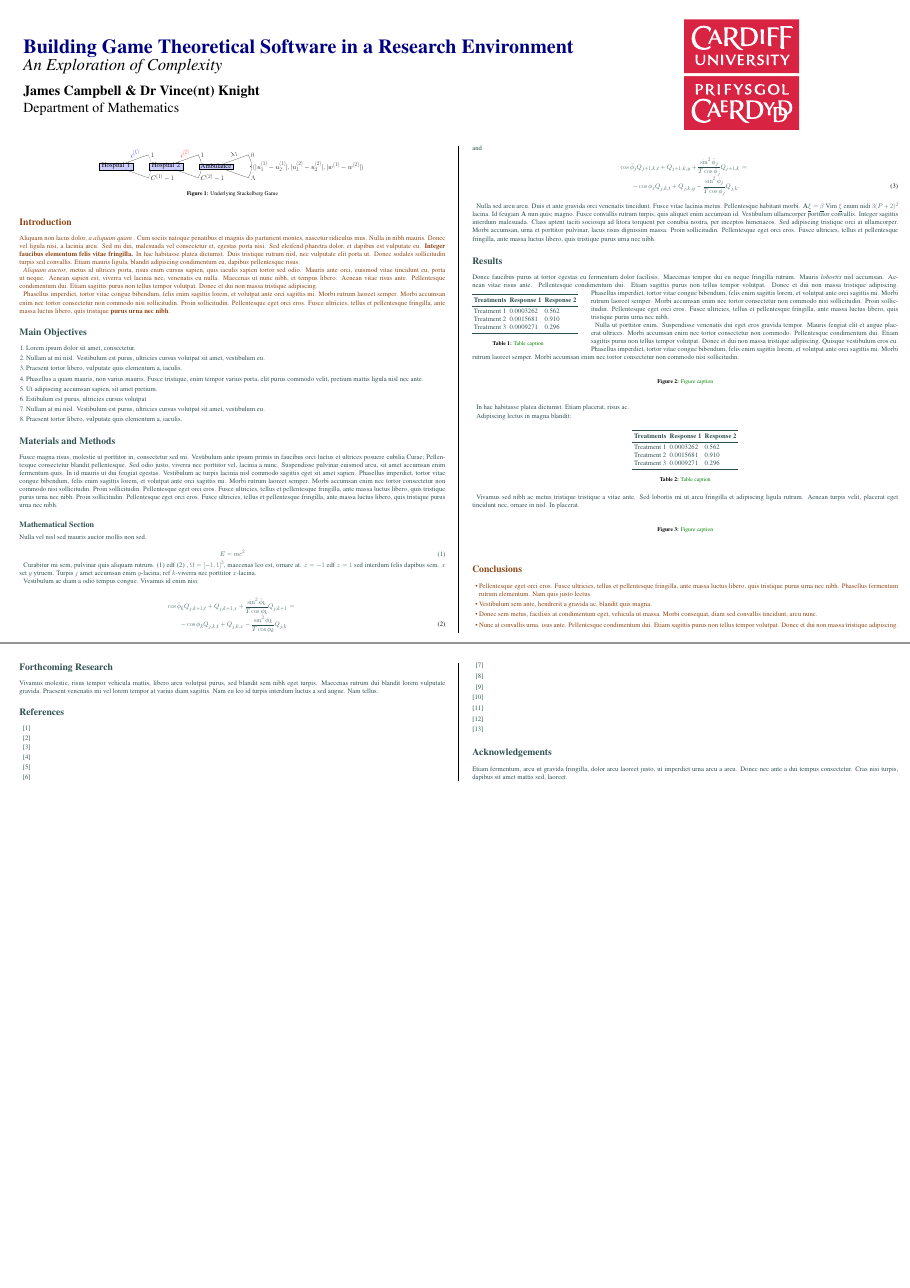
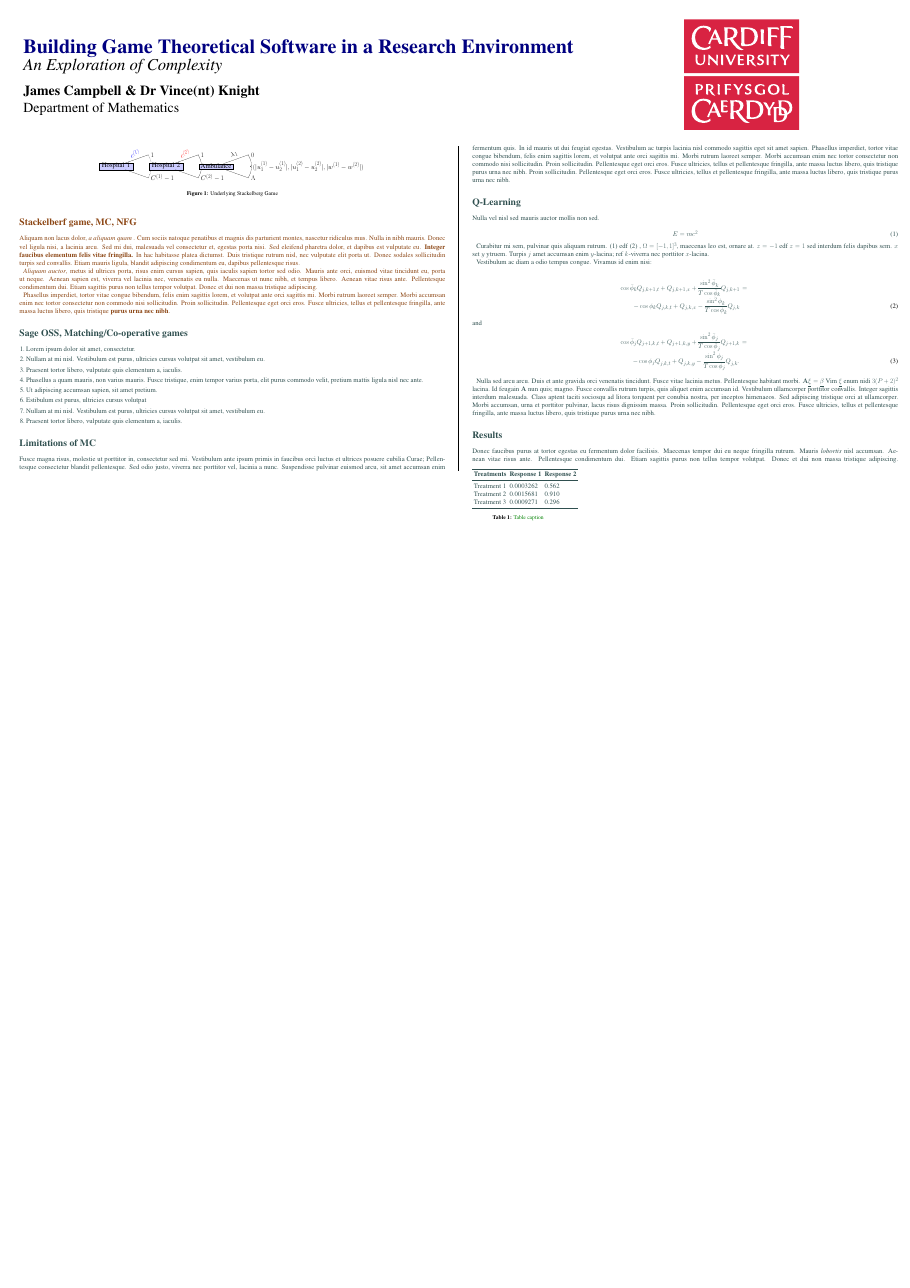
Before and after one commit to theref/Curop, a LaTeX poster (poster.tex): pages 1 and 2 of 2 before the commit and the whole page after it, the two joined at a grey line, the shorter picture padded with empty space. Compiled offline with pdfLaTeX.

Commit message:
header titles

```diff
--- a/poster.tex
+++ b/poster.tex
@@ -113,7 +113,7 @@
 
 \color{SaddleBrown} % SaddleBrown color for the introduction
 
-\section*{Introduction}
+\section*{Stackelberf game, MC, NFG}
 
 Aliquam non lacus dolor, \textit{a aliquam quam} . Cum sociis natoque penatibus et magnis dis parturient montes, nascetur ridiculus mus. Nulla in nibh mauris. Donec vel ligula nisi, a lacinia arcu. Sed mi dui, malesuada vel consectetur et, egestas porta nisi. Sed eleifend pharetra dolor, et dapibus est vulputate eu. \textbf{Integer faucibus elementum felis vitae fringilla.} In hac habitasse platea dictumst. Duis tristique rutrum nisl, nec vulputate elit porta ut. Donec sodales sollicitudin turpis sed convallis. Etiam mauris ligula, blandit adipiscing condimentum eu, dapibus pellentesque risus.
 
@@ -127,7 +127,7 @@ Phasellus imperdiet, tortor vitae congue bibendum, felis enim sagittis lorem, et
 
 \color{DarkSlateGray} % DarkSlateGray color for the rest of the content
 
-\section*{Main Objectives}
+\section*{Sage OSS, Matching/Co-operative games}
 
 \begin{enumerate}
 \item Lorem ipsum dolor sit amet, consectetur.
@@ -144,13 +144,13 @@ Phasellus imperdiet, tortor vitae congue bibendum, felis enim sagittis lorem, et
 %	MATERIALS AND METHODS
 %----------------------------------------------------------------------------------------
 
-\section*{Materials and Methods}
+\section*{Limitations of MC}
 
 Fusce magna risus, molestie ut porttitor in, consectetur sed mi. Vestibulum ante ipsum primis in faucibus orci luctus et ultrices posuere cubilia Curae; Pellentesque consectetur blandit pellentesque. Sed odio justo, viverra nec porttitor vel, lacinia a nunc. Suspendisse pulvinar euismod arcu, sit amet accumsan enim fermentum quis. In id mauris ut dui feugiat egestas. Vestibulum ac turpis lacinia nisl commodo sagittis eget sit amet sapien. Phasellus imperdiet, tortor vitae congue bibendum, felis enim sagittis lorem, et volutpat ante orci sagittis mi. Morbi rutrum laoreet semper. Morbi accumsan enim nec tortor consectetur non commodo nisi sollicitudin. Proin sollicitudin. Pellentesque eget orci eros. Fusce ultricies, tellus et pellentesque fringilla, ante massa luctus libero, quis tristique purus urna nec nibh. Proin sollicitudin. Pellentesque eget orci eros. Fusce ultricies, tellus et pellentesque fringilla, ante massa luctus libero, quis tristique purus urna nec nibh.
 
 %------------------------------------------------
 
-\subsection*{Mathematical Section}
+\section*{Q-Learning}
 
 Nulla vel nisl sed mauris auctor mollis non sed.
 
@@ -198,82 +198,6 @@ Treatment 3 & 0.0009271 & 0.296 \\
 \end{tabular}
 \captionof{table}{\color{Green} Table caption}
 \end{wraptable}
-%
-Phasellus imperdiet, tortor vitae congue bibendum, felis enim sagittis lorem, et volutpat ante orci sagittis mi. Morbi rutrum laoreet semper. Morbi accumsan enim nec tortor consectetur non commodo nisi sollicitudin. Proin sollicitudin. Pellentesque eget orci eros. Fusce ultricies, tellus et pellentesque fringilla, ante massa luctus libero, quis tristique purus urna nec nibh.
-
-Nulla ut porttitor enim. Suspendisse venenatis dui eget eros gravida tempor. Mauris feugiat elit et augue placerat ultrices. Morbi accumsan enim nec tortor consectetur non commodo. Pellentesque condimentum dui. Etiam sagittis purus non tellus tempor volutpat. Donec et dui non massa tristique adipiscing. Quisque vestibulum eros eu. Phasellus imperdiet, tortor vitae congue bibendum, felis enim sagittis lorem, et volutpat ante orci sagittis mi. Morbi rutrum laoreet semper. Morbi accumsan enim nec tortor consectetur non commodo nisi sollicitudin.
-
-\begin{center}\vspace{1cm}
-%\includegraphics[width=0.8\linewidth]{placeholder}
-\captionof{figure}{\color{Green} Figure caption}
-\end{center}\vspace{1cm}
-
-In hac habitasse platea dictumst. Etiam placerat, risus ac.
-
-Adipiscing lectus in magna blandit:
-
-\begin{center}\vspace{1cm}
-\begin{tabular}{l l l l}
-\toprule
-\textbf{Treatments} & \textbf{Response 1} & \textbf{Response 2} \\
-\midrule
-Treatment 1 & 0.0003262 & 0.562 \\
-Treatment 2 & 0.0015681 & 0.910 \\
-Treatment 3 & 0.0009271 & 0.296 \\
-\bottomrule
-\end{tabular}
-\captionof{table}{\color{Green} Table caption}
-\end{center}\vspace{1cm}
-
-Vivamus sed nibh ac metus tristique tristique a vitae ante. Sed lobortis mi ut arcu fringilla et adipiscing ligula rutrum. Aenean turpis velit, placerat eget tincidunt nec, ornare in nisl. In placerat.
-
-\begin{center}\vspace{1cm}
-%\includegraphics[width=0.8\linewidth]{placeholder}
-\captionof{figure}{\color{Green} Figure caption}
-\end{center}\vspace{1cm}
-
-%----------------------------------------------------------------------------------------
-%	CONCLUSIONS
-%----------------------------------------------------------------------------------------
-
-\color{SaddleBrown} % SaddleBrown color for the conclusions to make them stand out
-
-\section*{Conclusions}
-
-\begin{itemize}
-\item Pellentesque eget orci eros. Fusce ultricies, tellus et pellentesque fringilla, ante massa luctus libero, quis tristique purus urna nec nibh. Phasellus fermentum rutrum elementum. Nam quis justo lectus.
-\item Vestibulum sem ante, hendrerit a gravida ac, blandit quis magna.
-\item Donec sem metus, facilisis at condimentum eget, vehicula ut massa. Morbi consequat, diam sed convallis tincidunt, arcu nunc.
-\item Nunc at convallis urna. isus ante. Pellentesque condimentum dui. Etiam sagittis purus non tellus tempor volutpat. Donec et dui non massa tristique adipiscing.
-\end{itemize}
-
-\color{DarkSlateGray} % Set the color back to DarkSlateGray for the rest of the content
-
-%----------------------------------------------------------------------------------------
-%	FORTHCOMING RESEARCH
-%----------------------------------------------------------------------------------------
-
-\section*{Forthcoming Research}
-
-Vivamus molestie, risus tempor vehicula mattis, libero arcu volutpat purus, sed blandit sem nibh eget turpis. Maecenas rutrum dui blandit lorem vulputate gravida. Praesent venenatis mi vel lorem tempor at varius diam sagittis. Nam eu leo id turpis interdum luctus a sed augue. Nam tellus.
-
- %----------------------------------------------------------------------------------------
-%	REFERENCES
-%----------------------------------------------------------------------------------------
-
-\nocite{*} % Print all references regardless of whether they were cited in the poster or not
-\bibliographystyle{plain} % Plain referencing style
-\bibliography{sample} % Use the example bibliography file sample.bib
-
-%----------------------------------------------------------------------------------------
-%	ACKNOWLEDGEMENTS
-%----------------------------------------------------------------------------------------
-
-\section*{Acknowledgements}
-
-Etiam fermentum, arcu ut gravida fringilla, dolor arcu laoreet justo, ut imperdiet urna arcu a arcu. Donec nec ante a dui tempus consectetur. Cras nisi turpis, dapibus sit amet mattis sed, laoreet.
-
-%----------------------------------------------------------------------------------------
 
 \end{multicols}
 \end{document}
```
Also changed, not shown: poster.pdf.
